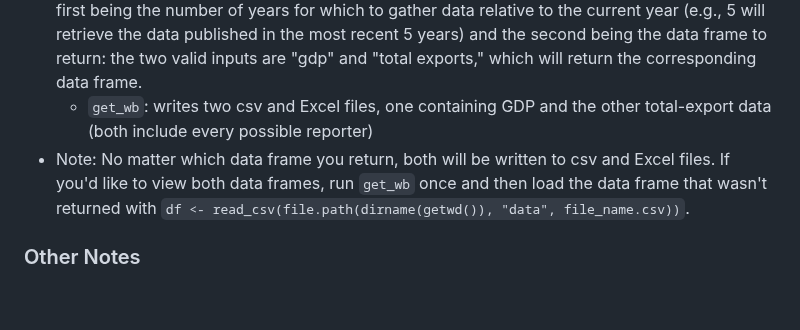
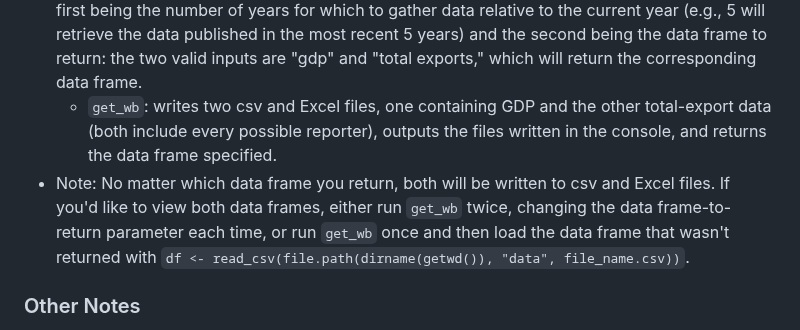
Before and after one commit to westonslayton/Economic-Sanctions-Research, a Markdown page: README.md, the part around the change. Rendered like a GitHub page; blank space fills up the shorter version.

````diff
--- a/README.md
+++ b/README.md
@@ -36,8 +36,8 @@ git push
 * Unlike the previous two sources, the code for getting World Bank data does not make any API calls (at least not directly)--all functionality is provided by the [wbstats](https://github.com/gshs-ornl/wbstats) R package.
 * This section is also similar in structure to the previous two. Begin by compiling ```get_wb```, which both gets and cleans the data requested.
 * Then, make the actual function call in the next code chunk, and provide two arguments, the first being the number of years for which to gather data relative to the current year (e.g., 5 will retrieve the data published in the most recent 5 years) and the second being the data frame to return: the two valid inputs are "gdp" and "total exports," which will return the corresponding data frame.
-  * ```get_wb```: writes two csv and Excel files, one containing GDP and the other total-export data (both include every possible reporter)
-* Note: No matter which data frame you return, both will be written to csv and Excel files. If you'd like to view both data frames, run ```get_wb``` once and then load the data frame that wasn't returned with ```df <- read_csv(file.path(dirname(getwd()), "data", file_name.csv))```.
+  * ```get_wb```: writes two csv and Excel files, one containing GDP and the other total-export data (both include every possible reporter), outputs the files written in the console, and returns the data frame specified.
+* Note: No matter which data frame you return, both will be written to csv and Excel files. If you'd like to view both data frames, either run ```get_wb``` twice, changing the data frame-to-return parameter each time, or run ```get_wb``` once and then load the data frame that wasn't returned with ```df <- read_csv(file.path(dirname(getwd()), "data", file_name.csv))```.
 ### Other Notes
 * ```Ctrl-shift-c```/```cmd-shift-c``` uncomments/comments out a block/line of code; commented code will not run. (I often use this with the viewing function to only view the data frames when needed.)
 * The cleaning functions for Comtrade and IMF (```clean_comtrade``` and ```clean_imf```, respectively) will not work if you've already cleaned the files that you're passing into these functions.
````
